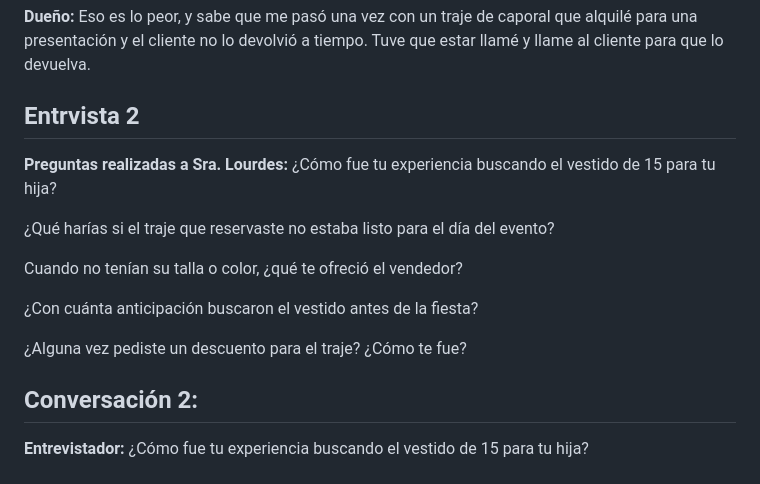
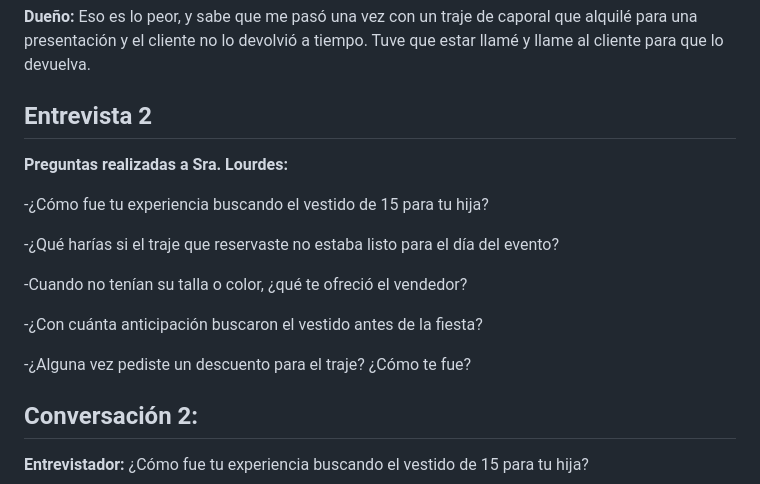
Before and after one commit to Javier-Calani-Garcia/Proyecto-IHC, a Markdown page: RESEARCH/Evidencias.md, the part around the change. Drawn GitHub-style.

Commit message:
Agregue el research y evidencias

```diff
--- a/RESEARCH/Evidencias.md
+++ b/RESEARCH/Evidencias.md
@@ -64,21 +64,23 @@
 **Dueño:** Eso es lo peor, y sabe que me pasó una vez con un traje de caporal que alquilé para una presentación y el cliente no lo devolvió a tiempo. Tuve que estar llamé y llame al cliente para que lo devuelva.
 
 
-## Entrvista 2
+## Entrevista 2
 **Preguntas realizadas a Sra. Lourdes:**
-¿Cómo fue tu experiencia buscando el vestido de 15 para tu hija?
 
 
-¿Qué harías si el traje que reservaste no estaba listo para el día del evento?
+-¿Cómo fue tu experiencia buscando el vestido de 15 para tu hija?
 
 
-Cuando no tenían su talla o color, ¿qué te ofreció el vendedor?
+-¿Qué harías si el traje que reservaste no estaba listo para el día del evento?
 
 
-¿Con cuánta anticipación buscaron el vestido antes de la fiesta?
+-Cuando no tenían su talla o color, ¿qué te ofreció el vendedor?
 
 
-¿Alguna vez pediste un descuento para el traje? ¿Cómo te fue?
+-¿Con cuánta anticipación buscaron el vestido antes de la fiesta?
+
+
+-¿Alguna vez pediste un descuento para el traje? ¿Cómo te fue?
 
 
 
```
